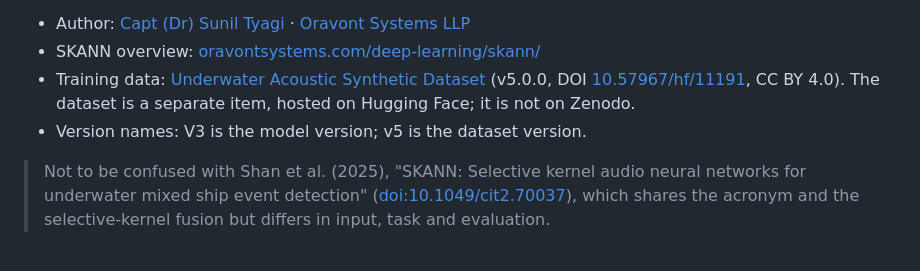
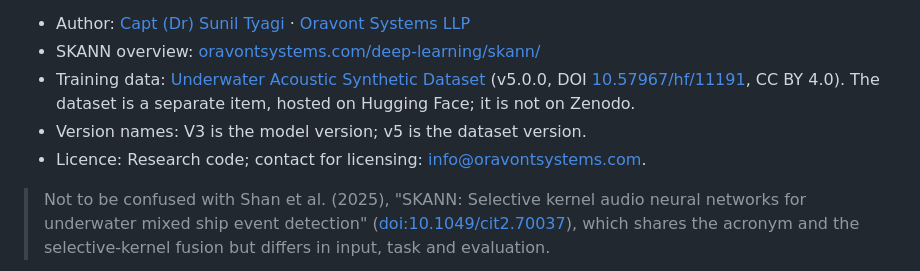
Before and after one commit to suniltyagi/SKANN-SSL, a Markdown page: README.md, the part around the change. Drawn GitHub-style.

Commit message:
README: licence line, research code, contact for licensing
The repository has no licence file. One line in the top list now says so:
"Research code; contact for licensing: info@oravontsystems.com", the contact address
both sites use.

Co-Authored-By: Claude Opus 5.5 <noreply@anthropic.com>

```diff
--- a/README.md
+++ b/README.md
@@ -8,6 +8,7 @@ SKANN-SSL is an earlier research repository (2025 to early 2026) by Capt (Dr) Su
 - SKANN overview: [oravontsystems.com/deep-learning/skann/](https://oravontsystems.com/deep-learning/skann/)
 - Training data: [Underwater Acoustic Synthetic Dataset](https://huggingface.co/datasets/suniltyagi/underwater-acoustic-synthetic-dataset) (v5.0.0, DOI [10.57967/hf/11191](https://doi.org/10.57967/hf/11191), CC BY 4.0). The dataset is a separate item, hosted on Hugging Face; it is not on Zenodo.
 - Version names: V3 is the model version; v5 is the dataset version.
+- Licence: Research code; contact for licensing: [info@oravontsystems.com](mailto:info@oravontsystems.com).
 
 > Not to be confused with Shan et al. (2025), "SKANN: Selective kernel audio neural networks for underwater mixed ship event detection" ([doi:10.1049/cit2.70037](https://doi.org/10.1049/cit2.70037)), which shares the acronym and the selective-kernel fusion but differs in input, task and evaluation.
 
```
